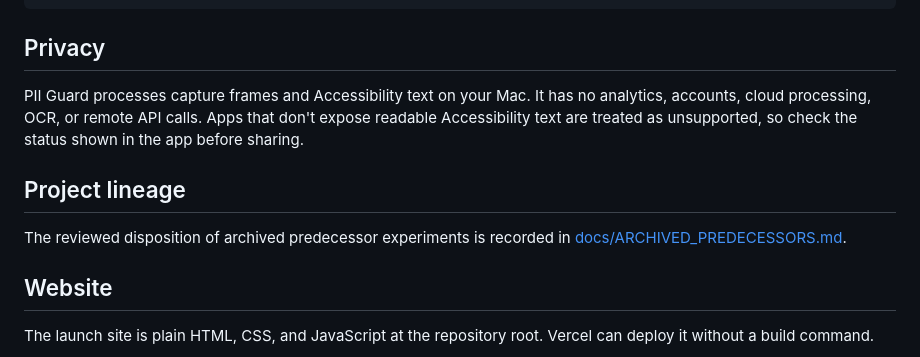
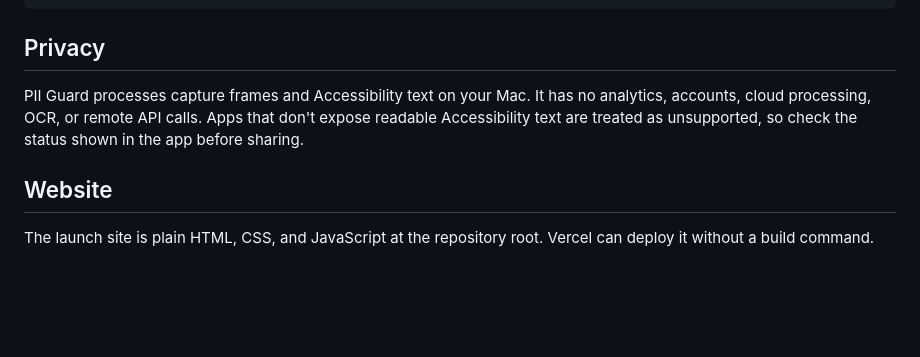
Before and after one commit to pc-style/stream-guard, a Markdown page: README.md, the part around the change. Drawn GitHub-style; blank space fills up the shorter version.

Commit message:
Revert "docs: record archived predecessor lineage"
This reverts commit 4ddd3eec5bde144b9ac249df50ae3eb5e6f39c18.

Co-authored-by: Adam Krupa <adam00krupa@gmail.com>

```diff
--- a/README.md
+++ b/README.md
@@ -51,11 +51,6 @@ printf '%s' 'private text' | dist/pii-guard check --stdin
 
 PII Guard processes capture frames and Accessibility text on your Mac. It has no analytics, accounts, cloud processing, OCR, or remote API calls. Apps that don't expose readable Accessibility text are treated as unsupported, so check the status shown in the app before sharing.
 
-## Project lineage
-
-The reviewed disposition of archived predecessor experiments is recorded in
-[docs/ARCHIVED_PREDECESSORS.md](docs/ARCHIVED_PREDECESSORS.md).
-
 ## Website
 
 The launch site is plain HTML, CSS, and JavaScript at the repository root. Vercel can deploy it without a build command.
```
Also changed, not shown: docs/ARCHIVED_PREDECESSORS.md (deleted, +0 -28 lines).
